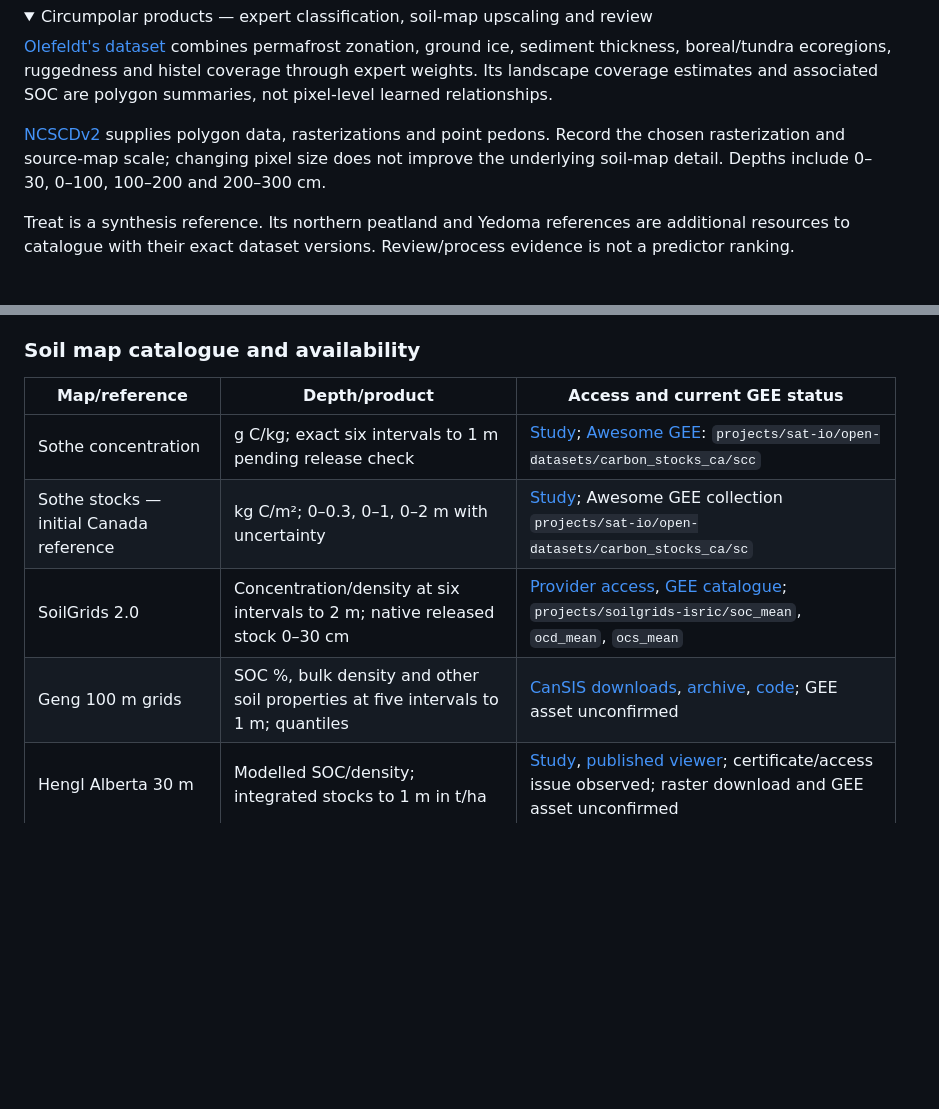
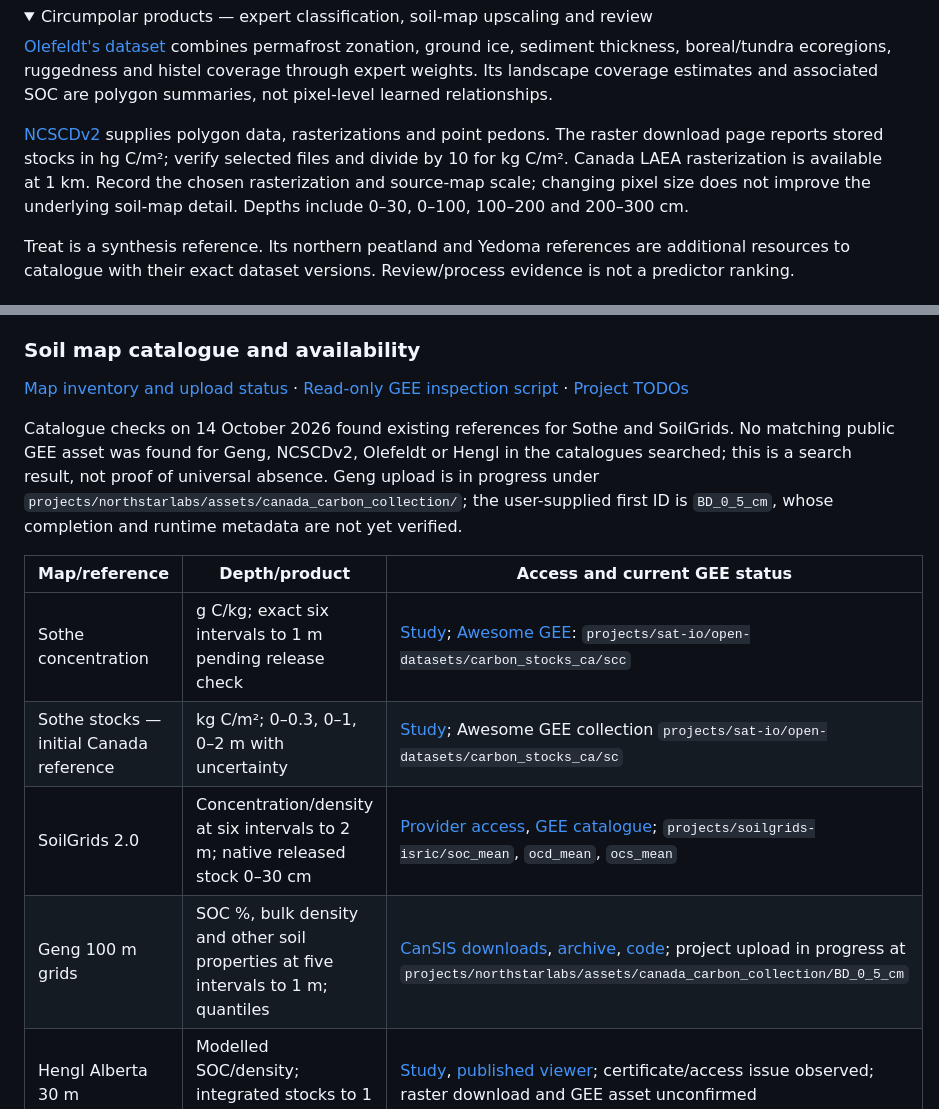
Before and after one commit to CathalD/Carbon_Data_SOD, a Markdown page: README.md, 2 parts joined by grey strips. Rendered like a GitHub page; folded sections open; blank space fills up the shorter version.

Commit message:
Link soil map inventory and track Geng 100m upload location

```diff
--- a/README.md
+++ b/README.md
@@ -321,7 +321,7 @@ Field intervals are 0–15, 15–30, 30–60 and 60–100 cm; model predictions
 
 [Olefeldt's dataset](https://doi.org/10.3334/ORNLDAAC/1332) combines permafrost zonation, ground ice, sediment thickness, boreal/tundra ecoregions, ruggedness and histel coverage through expert weights. Its landscape coverage estimates and associated SOC are polygon summaries, not pixel-level learned relationships.
 
-[NCSCDv2](https://bolin.su.se/data/ncscd/) supplies polygon data, rasterizations and point pedons. Record the chosen rasterization and source-map scale; changing pixel size does not improve the underlying soil-map detail. Depths include 0–30, 0–100, 100–200 and 200–300 cm.
+[NCSCDv2](https://bolin.su.se/data/ncscd/) supplies polygon data, rasterizations and point pedons. The raster download page reports stored stocks in hg C/m²; verify selected files and divide by 10 for kg C/m². Canada LAEA rasterization is available at 1 km. Record the chosen rasterization and source-map scale; changing pixel size does not improve the underlying soil-map detail. Depths include 0–30, 0–100, 100–200 and 200–300 cm.
 
 Treat is a synthesis reference. Its northern peatland and Yedoma references are additional resources to catalogue with their exact dataset versions. Review/process evidence is not a predictor ranking.
 
@@ -432,12 +432,16 @@ The viewer link does not establish a downloadable field dataset, raster package
 
 ### Soil map catalogue and availability
 
+[Map inventory and upload status](docs/soil_map_inventory.md) · [Read-only GEE inspection script](scripts/03_Soil_Map_Catalogue.js) · [Project TODOs](TODO.md)
+
+Catalogue checks on 14 October 2026 found existing references for Sothe and SoilGrids. No matching public GEE asset was found for Geng, NCSCDv2, Olefeldt or Hengl in the catalogues searched; this is a search result, not proof of universal absence. Geng upload is in progress under `projects/northstarlabs/assets/canada_carbon_collection/`; the user-supplied first ID is `BD_0_5_cm`, whose completion and runtime metadata are not yet verified.
+
 | Map/reference | Depth/product | Access and current GEE status |
 |---|---|---|
 | Sothe concentration | g C/kg; exact six intervals to 1 m pending release check | [Study](https://doi.org/10.1016/j.geoderma.2021.115402); [Awesome GEE](https://gee-community-catalog.org/projects/scs/): `projects/sat-io/open-datasets/carbon_stocks_ca/scc` |
 | Sothe stocks — initial Canada reference | kg C/m²; 0–0.3, 0–1, 0–2 m with uncertainty | [Study](https://doi.org/10.1029/2021GB007213); Awesome GEE collection `projects/sat-io/open-datasets/carbon_stocks_ca/sc` |
 | SoilGrids 2.0 | Concentration/density at six intervals to 2 m; native released stock 0–30 cm | [Provider access](https://docs.isric.org/globaldata/soilgrids/SoilGrids_faqs_02.html), [GEE catalogue](https://gee-community-catalog.org/projects/isric/); `projects/soilgrids-isric/soc_mean`, `ocd_mean`, `ocs_mean` |
-| Geng 100 m grids | SOC %, bulk density and other soil properties at five intervals to 1 m; quantiles | [CanSIS downloads](https://sis.agr.gc.ca/cansis/nsdb/psm/index.html), [archive](https://doi.org/10.5281/zenodo.15473720), [code](https://github.com/CanSISPSM/PSM100mCanada); GEE asset unconfirmed |
+| Geng 100 m grids | SOC %, bulk density and other soil properties at five intervals to 1 m; quantiles | [CanSIS downloads](https://sis.agr.gc.ca/cansis/nsdb/psm/index.html), [archive](https://doi.org/10.5281/zenodo.15473720), [code](https://github.com/CanSISPSM/PSM100mCanada); project upload in progress at `projects/northstarlabs/assets/canada_carbon_collection/BD_0_5_cm` |
 | Hengl Alberta 30 m | Modelled SOC/density; integrated stocks to 1 m in t/ha | [Study](https://doi.org/10.1139/facets-2023-0040), [published viewer](https://g3w.soils.app/en/map/alberta-soil-carbon/); certificate/access issue observed; raster download and GEE asset unconfirmed |
 | Olefeldt thermokarst landscapes | Polygon landscape fractions and associated 0–3 m SOC | [ORNL DAAC archive](https://doi.org/10.3334/ORNLDAAC/1332); GEE asset unconfirmed |
 | NCSCDv2 | Polygon stocks; rasterized 0–30, 0–100, 100–200, 200–300 cm | [Maps](https://bolin.su.se/data/ncscd/tiff.php) and [pedons](https://bolin.su.se/data/ncscd/pedon.php); GEE asset unconfirmed |
```
